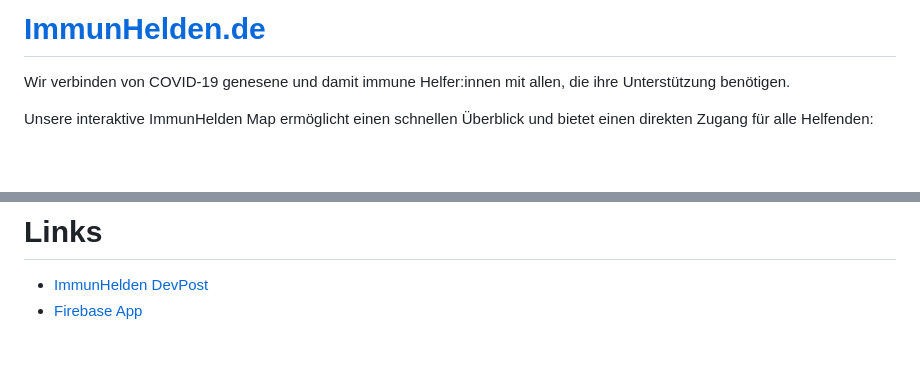
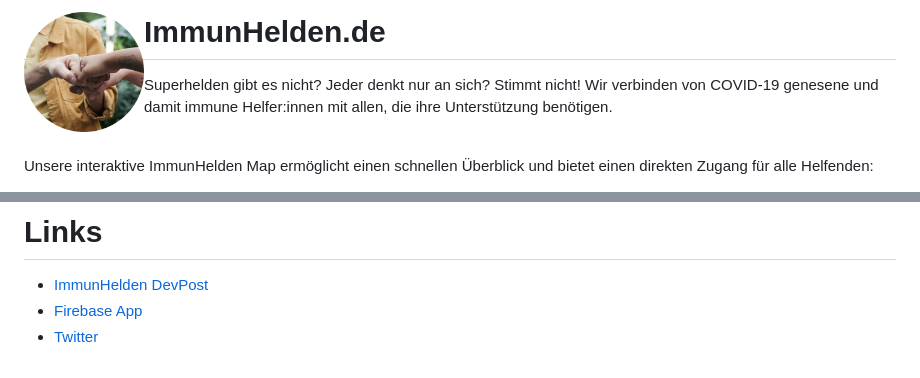
Before and after one commit to ImmunHelden/ImmunHelden.de, a Markdown page: README.md, 2 parts joined by grey strips. Rendered like a GitHub page; pictures changed too: material/profile.png (added); blank space fills up the shorter version.

```diff
--- a/README.md
+++ b/README.md
@@ -1,6 +1,10 @@
-# [ImmunHelden.de](ImmunHelden.de)
+<h1>
+  <img src="material/profile.png" width="120" align="left">
+  ImmunHelden.de
+</h1>
 
-Wir verbinden von COVID-19 genesene und damit immune Helfer:innen mit allen, die ihre Unterstützung benötigen.
+Superhelden gibt es nicht? Jeder denkt nur an sich? Stimmt nicht! Wir verbinden von COVID-19 genesene und damit immune Helfer:innen mit allen, die ihre Unterstützung benötigen.
+<br><br>
 
 Unsere interaktive ImmunHelden Map ermöglicht einen schnellen Überblick und bietet einen direkten Zugang für alle Helfenden:
 
@@ -34,3 +40,4 @@ Natürlich ist unser Angebot an alle ImmunHeld:innen da draußen gerichtet.
 
 * [ImmunHelden DevPost](https://devpost.com/software/immuneheros)
 * [Firebase App](https://immunhelden.firebaseapp.com)
+* [Twitter](https://twitter.com/ImmunHelden)
```
Also changed, not shown: other parts of README.md (+6 -4 lines), 3 other files.
